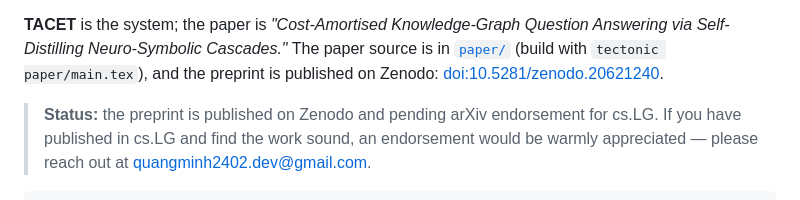
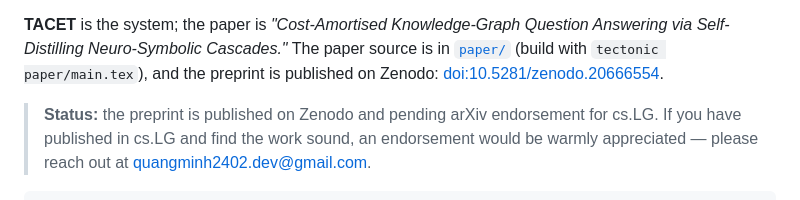
Before and after one commit to n24q02m/tacet, a Markdown page: README.md, the part around the change. Drawn GitHub-style.

Commit message:
fix: Update Zenodo DOI link in README

```diff
--- a/README.md
+++ b/README.md
@@ -46,7 +46,7 @@ on the symbolic tier, provably sound.
 *"Cost-Amortised Knowledge-Graph Question Answering via Self-Distilling
 Neuro-Symbolic Cascades."*  The paper source is in
 [`paper/`](paper) (build with `tectonic paper/main.tex`), and the preprint
-is published on Zenodo: [doi:10.5281/zenodo.20621240](https://doi.org/10.5281/zenodo.20621240).
+is published on Zenodo: [doi:10.5281/zenodo.20666554](https://doi.org/10.5281/zenodo.20666554).
 
 > **Status:** the preprint is published on Zenodo and pending arXiv
 > endorsement for cs.LG. If you have published in cs.LG and find the work
```
